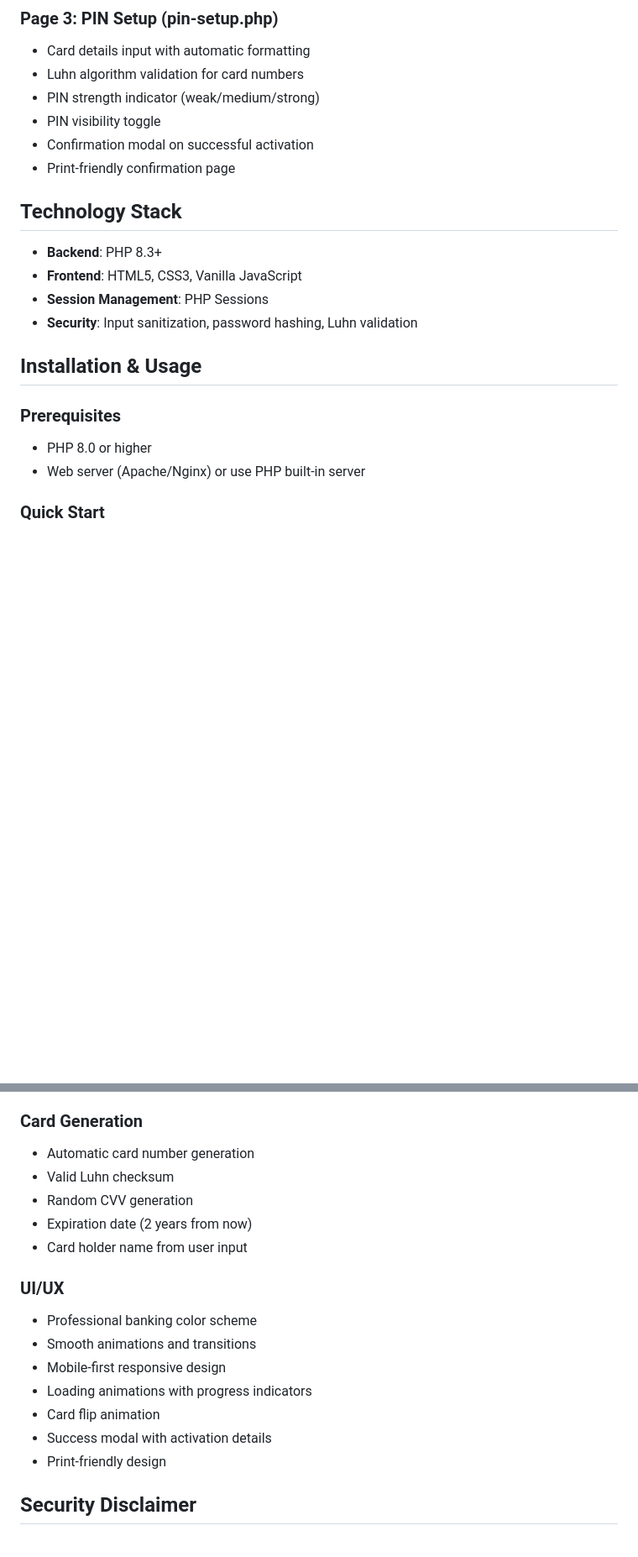
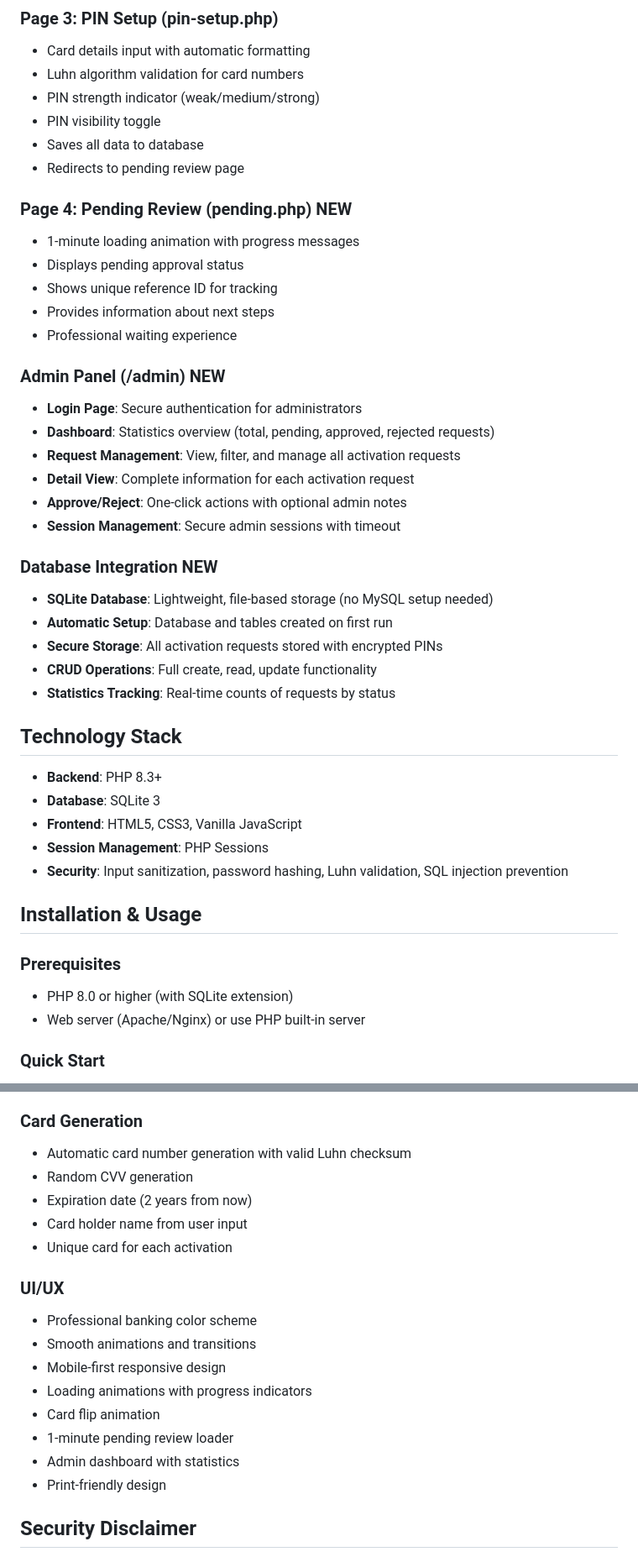
Before and after one commit to mykael2000/worldtrustatm, a Markdown page: README.md, 2 parts joined by grey strips. Shown at 84% size. Drawn GitHub-style; blank space fills up the shorter version.

```diff
--- a/README.md
+++ b/README.md
@@ -24,20 +24,43 @@ A professional, multi-page ATM card activation website built with PHP, HTML5, CS
 - Luhn algorithm validation for card numbers
 - PIN strength indicator (weak/medium/strong)
 - PIN visibility toggle
-- Confirmation modal on successful activation
-- Print-friendly confirmation page
+- Saves all data to database
+- Redirects to pending review page
+
+### Page 4: Pending Review (pending.php) **NEW**
+- 1-minute loading animation with progress messages
+- Displays pending approval status
+- Shows unique reference ID for tracking
+- Provides information about next steps
+- Professional waiting experience
+
+### Admin Panel (/admin) **NEW**
+- **Login Page**: Secure authentication for administrators
+- **Dashboard**: Statistics overview (total, pending, approved, rejected requests)
+- **Request Management**: View, filter, and manage all activation requests
+- **Detail View**: Complete information for each activation request
+- **Approve/Reject**: One-click actions with optional admin notes
+- **Session Management**: Secure admin sessions with timeout
+
+### Database Integration **NEW**
+- **SQLite Database**: Lightweight, file-based storage (no MySQL setup needed)
+- **Automatic Setup**: Database and tables created on first run
+- **Secure Storage**: All activation requests stored with encrypted PINs
+- **CRUD Operations**: Full create, read, update functionality
+- **Statistics Tracking**: Real-time counts of requests by status
 
 ## Technology Stack
 
 - **Backend**: PHP 8.3+
+- **Database**: SQLite 3
 - **Frontend**: HTML5, CSS3, Vanilla JavaScript
 - **Session Management**: PHP Sessions
-- **Security**: Input sanitization, password hashing, Luhn validation
+- **Security**: Input sanitization, password hashing, Luhn validation, SQL injection prevention
 
 ## Installation & Usage
 
 ### Prerequisites
-- PHP 8.0 or higher
+- PHP 8.0 or higher (with SQLite extension)
 - Web server (Apache/Nginx) or use PHP built-in server
 
 ### Quick Start
@@ -105,11 +183,11 @@ worldtrustatm/
 - PIN validation (4 digits)
 
 ### Card Generation
-- Automatic card number generation
-- Valid Luhn checksum
+- Automatic card number generation with valid Luhn checksum
 - Random CVV generation
 - Expiration date (2 years from now)
 - Card holder name from user input
+- Unique card for each activation
 
 ### UI/UX
 - Professional banking color scheme
@@ -117,7 +195,8 @@ worldtrustatm/
 - Mobile-first responsive design
 - Loading animations with progress indicators
 - Card flip animation
-- Success modal with activation details
+- 1-minute pending review loader
+- Admin dashboard with statistics
 - Print-friendly design
 
 ## Security Disclaimer
```
Also changed, not shown: other parts of README.md (+62 -7 lines).
